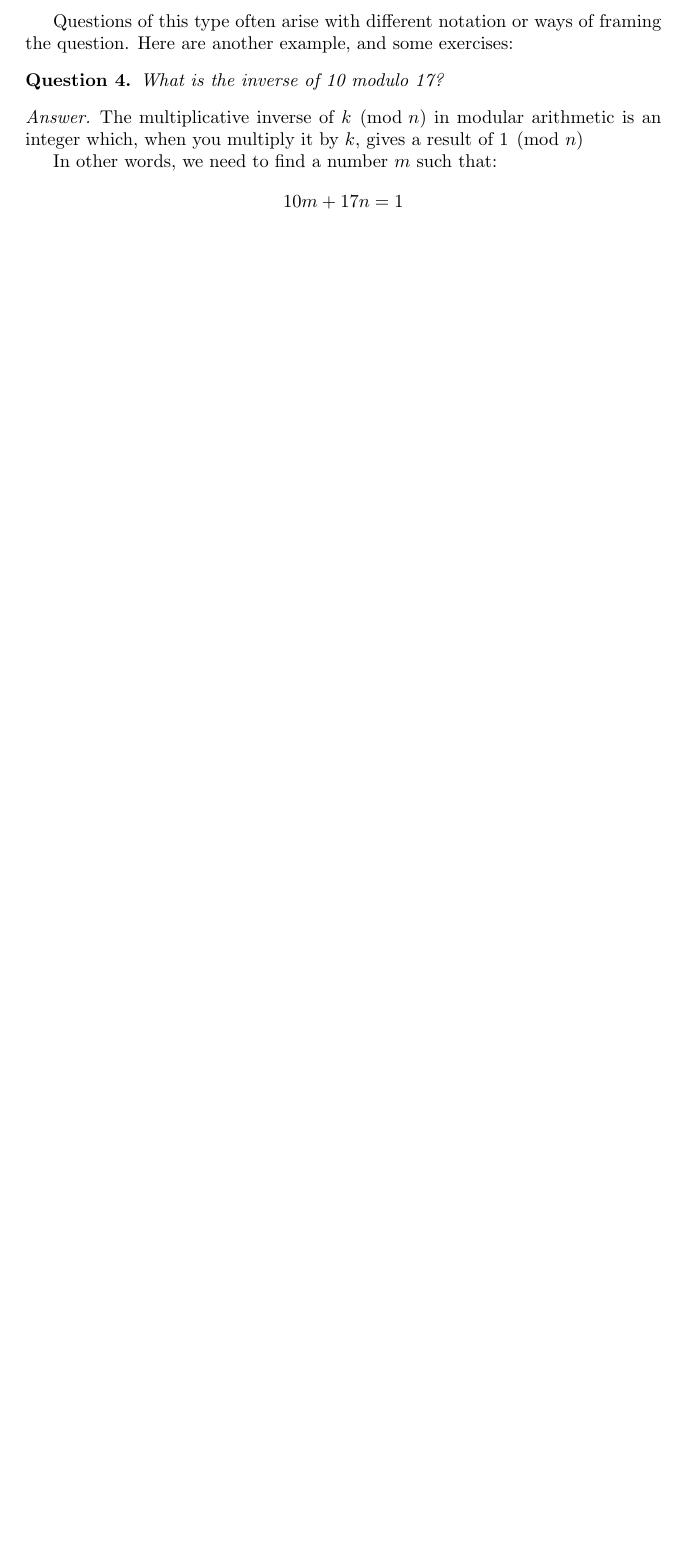
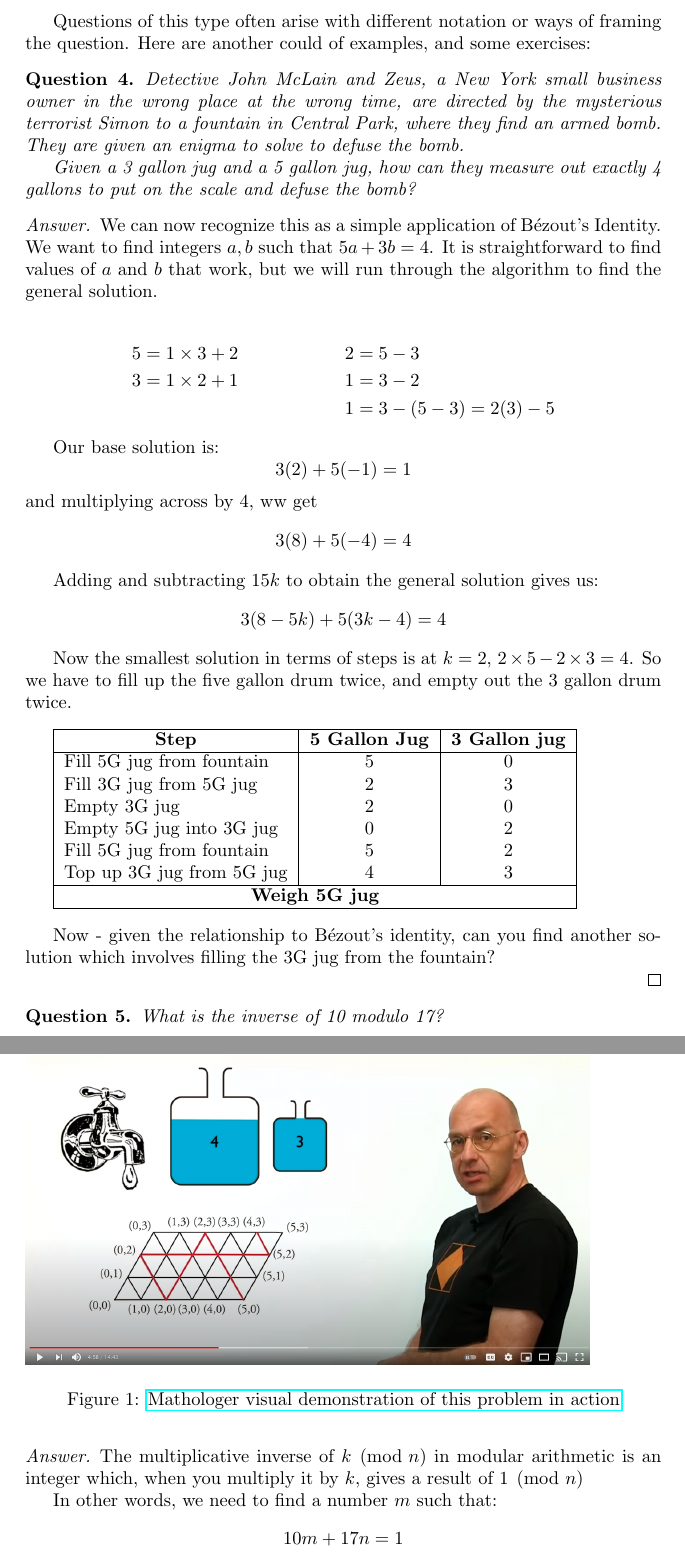
Before and after one commit to dneary/math, a LaTeX document (euclids_algorithm.tex): part of page 4 of 4 before the commit and two parts of pages 4 and 5 of 6 after it, the two joined at a grey line, cut so that both start at the same text, the shorter picture padded with empty space. Compiled offline with pdfLaTeX.

Commit message:
Add Die Hard water puzzle

```diff
--- a/euclids_algorithm.tex
+++ b/euclids_algorithm.tex
@@ -5,6 +5,9 @@
 \usepackage{amssymb}
 \usepackage{graphicx}
 \usepackage{amsthm}
+\usepackage{hyperref}
+
+\newcommand*{\thead}[1]{\multicolumn{1}{|c|}{\bfseries #1}}
 
 \newtheorem{theorem}{Theorem}
 \newtheorem{question}{Question}
@@ -153,7 +156,69 @@ Let's work through an example to see how it works:
 \end{proof}
 
 Questions of this type often arise with different notation or ways of framing the question. Here are
-another example, and some exercises:
+another could of examples, and some exercises:
+
+\begin{question}
+	Detective John McLain and Zeus, a New York small business owner in the wrong place at the wrong
+	time, are directed by the mysterious terrorist Simon to a fountain in Central Park, where they
+	find an armed bomb. They are given an enigma to solve to defuse the bomb.
+
+	Given a 3 gallon jug and a 5 gallon jug, how can they measure out exactly 4 gallons to put
+	on the scale and defuse the bomb?
+\end{question}
+
+\begin{proof}[Answer]
+	We can now recognize this as a simple application of B\'ezout's Identity. We want to find integers
+	$a, b$ such that $5a + 3b = 4$. It is straightforward to find values of $a$ and $b$ that work,
+	but we will run through the algorithm to find the general solution.
+
+	\begin{align*}
+		5 &= 1 \times 3 + 2 & 2 &= 5 - 3  \\
+		3 &= 1 \times 2 + 1 & 1 &= 3 - 2 \\
+		& & 1 &= 3 - (5 - 3) = 2(3) - 5
+	\end{align*}
+
+	Our base solution is:
+	\[ 3(2) + 5(-1) = 1\]
+	and multiplying across by 4, ww get
+	\[ 3(8) + 5(-4) = 4\]
+
+	Adding and subtracting $15k$ to obtain the general solution gives us:
+	\[ 3(8-5k) + 5(3k-4) = 4\]
+
+	Now the smallest solution in terms of steps is at $k=2$, $2\times 5 - 2\times 3 = 4$. So we have
+	to fill up the five gallon drum twice, and empty out the 3 gallon drum twice.
+
+	\begin{figure}[ht!]
+	\includegraphics{mathologer.png}
+		\caption{\href{https://www.youtube.com/watch?v=0Oef3MHYEC0}{Mathologer
+		visual demonstration of this problem in action}}
+	\end{figure}
+
+	\vspace{1em}
+
+	\begin{tabular}{|l|c|c|r|}
+		\hline
+		\thead{Step} & \thead{5 Gallon Jug} & \thead{3 Gallon jug}\\
+		\hline
+		Fill 5G jug from fountain & 5 & 0 \\
+		Fill 3G jug from 5G jug & 2 & 3 \\
+		Empty 3G jug & 2 & 0 \\
+		Empty 5G jug into 3G jug & 0 & 2 \\
+		Fill 5G jug from fountain & 5 & 2 \\
+		Top up 3G jug from 5G jug & 4 & 3 \\
+		\hline
+		\multicolumn{3}{|c|}{\bfseries Weigh 5G jug} \\
+		\hline
+	\end{tabular}
+
+	\vspace{1em}
+
+	Now - given the relationship to B\'ezout's identity, can you find
+	another solution which involves filling the 3G jug from the fountain?
+
+
+\end{proof}
 
 \begin{question}
 What is the inverse of 10 modulo 17?
```
Also changed, not shown: power_sums.tex (+1 -1 lines), euclids_algorithm.pdf, mathologer.png (added), power_sums.pdf, euclids_algorithm.tex (2 more changed lines).
